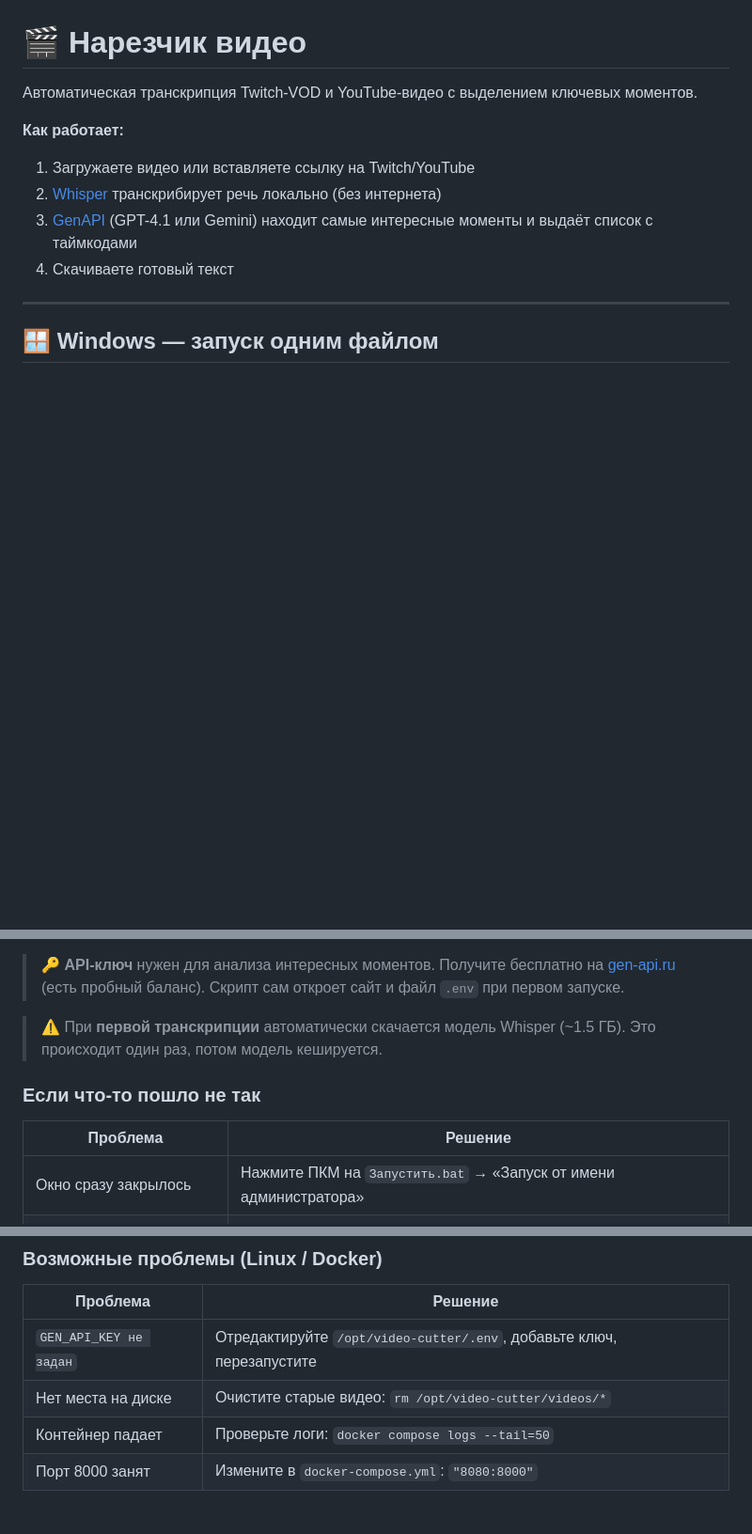
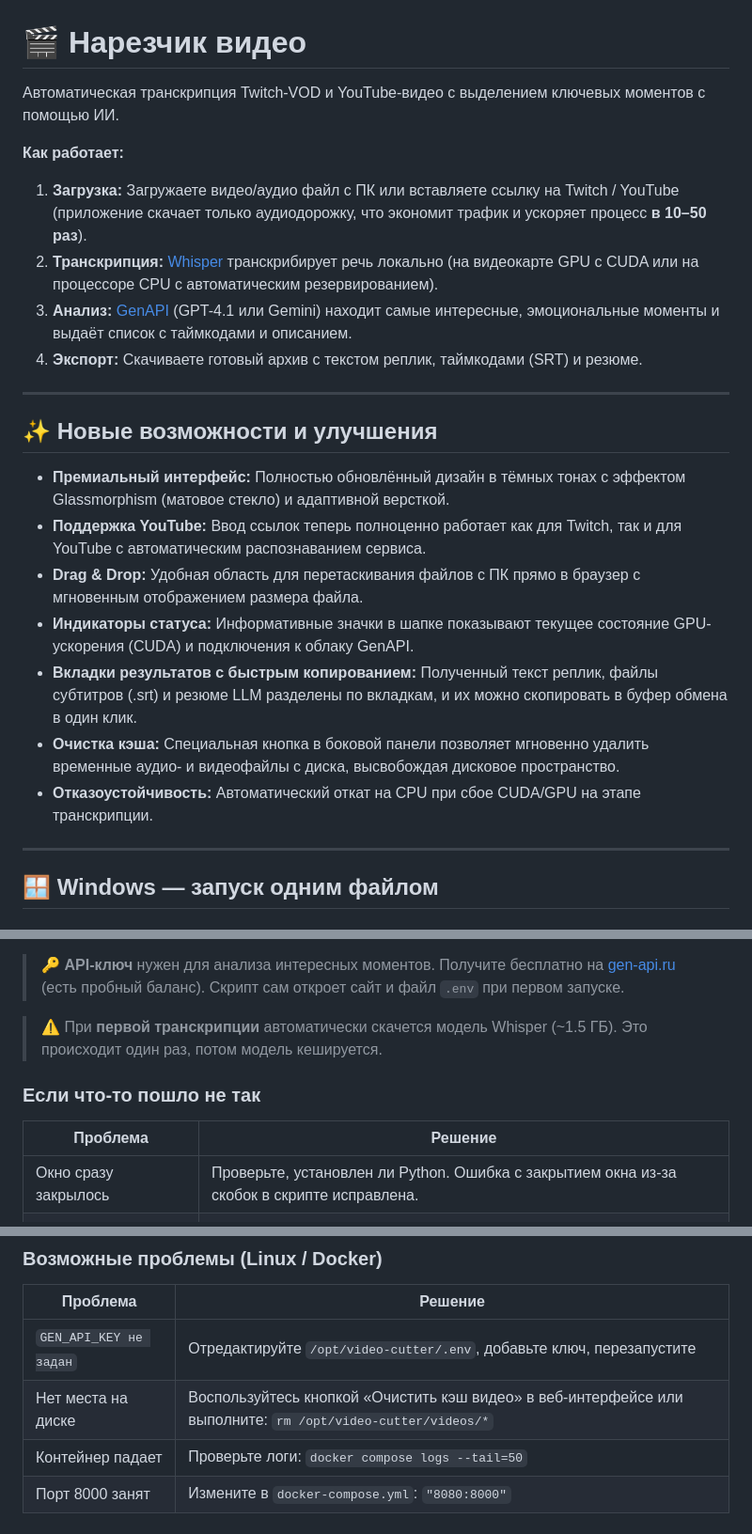
Before and after one commit to NakishN/video-cutter, a Markdown page: README.md, 3 parts joined by grey strips. Shown at 94% size. GitHub-like rendering; blank space fills up the shorter version.

Commit message:
Docs: Update README.md with explanation of new features and optimizations

```diff
--- a/README.md
+++ b/README.md
@@ -1,12 +1,24 @@
 # 🎬 Нарезчик видео
 
-Автоматическая транскрипция Twitch-VOD и YouTube-видео с выделением ключевых моментов.
+Автоматическая транскрипция Twitch-VOD и YouTube-видео с выделением ключевых моментов с помощью ИИ.
 
 **Как работает:**
-1. Загружаете видео или вставляете ссылку на Twitch/YouTube
-2. [Whisper](https://github.com/ggerganov/whisper.cpp) транскрибирует речь локально (без интернета)
-3. [GenAPI](https://gen-api.ru) (GPT-4.1 или Gemini) находит самые интересные моменты и выдаёт список с таймкодами
-4. Скачиваете готовый текст
+1. **Загрузка:** Загружаете видео/аудио файл с ПК или вставляете ссылку на Twitch / YouTube (приложение скачает только аудиодорожку, что экономит трафик и ускоряет процесс **в 10–50 раз**).
+2. **Транскрипция:** [Whisper](https://github.com/ggerganov/whisper.cpp) транскрибирует речь локально (на видеокарте GPU с CUDA или на процессоре CPU с автоматическим резервированием).
+3. **Анализ:** [GenAPI](https://gen-api.ru) (GPT-4.1 или Gemini) находит самые интересные, эмоциональные моменты и выдаёт список с таймкодами и описанием.
+4. **Экспорт:** Скачиваете готовый архив с текстом реплик, таймкодами (SRT) и резюме.
+
+---
+
+## ✨ Новые возможности и улучшения
+
+* **Премиальный интерфейс:** Полностью обновлённый дизайн в тёмных тонах с эффектом Glassmorphism (матовое стекло) и адаптивной версткой.
+* **Поддержка YouTube:** Ввод ссылок теперь полноценно работает как для Twitch, так и для YouTube с автоматическим распознаванием сервиса.
+* **Drag & Drop:** Удобная область для перетаскивания файлов с ПК прямо в браузер с мгновенным отображением размера файла.
+* **Индикаторы статуса:** Информативные значки в шапке показывают текущее состояние GPU-ускорения (CUDA) и подключения к облаку GenAPI.
+* **Вкладки результатов с быстрым копированием:** Полученный текст реплик, файлы субтитров (.srt) и резюме LLM разделены по вкладкам, и их можно скопировать в буфер обмена в один клик.
+* **Очистка кэша:** Специальная кнопка в боковой панели позволяет мгновенно удалить временные аудио- и видеофайлы с диска, высвобождая дисковое пространство.
+* **Отказоустойчивость:** Автоматический откат на CPU при сбое CUDA/GPU на этапе транскрипции.
 
 ---
 
@@ -41,14 +53,14 @@
 > Получите бесплатно на [gen-api.ru](https://gen-api.ru) (есть пробный баланс).
 > Скрипт сам откроет сайт и файл `.env` при первом запуске.
 
-> ⚠️ При **первой транскрипции** автоматически скачается модель Whisper (~1.5 ГБ).
+> ⚠️ При **первой транскрипции** автоматически скачется модель Whisper (~1.5 ГБ).
 > Это происходит один раз, потом модель кешируется.
 
 ### Если что-то пошло не так
 
 | Проблема | Решение |
 |---|---|
-| Окно сразу закрылось | Нажмите ПКМ на `Запустить.bat` → «Запуск от имени администратора» |
+| Окно сразу закрылось | Проверьте, установлен ли Python. Ошибка с закрытием окна из-за скобок в скрипте исправлена. |
 | «Python не найден» | Переустановите Python с сайта python.org с галочкой «Add to PATH» |
 | Ошибка установки пакетов | Проверьте интернет, отключите антивирус на время установки |
 | Браузер не открылся | Откройте вручную: `http://127.0.0.1:8000` |
@@ -207,7 +219,7 @@ docker compose up -d --build
 | Проблема | Решение |
 |---|---|
 | `GEN_API_KEY не задан` | Отредактируйте `/opt/video-cutter/.env`, добавьте ключ, перезапустите |
-| Нет места на диске | Очистите старые видео: `rm /opt/video-cutter/videos/*` |
+| Нет места на диске | Воспользуйтесь кнопкой «Очистить кэш видео» в веб-интерфейсе или выполните: `rm /opt/video-cutter/videos/*` |
 | Контейнер падает | Проверьте логи: `docker compose logs --tail=50` |
 | Порт 8000 занят | Измените в `docker-compose.yml`: `"8080:8000"` |
 
```
